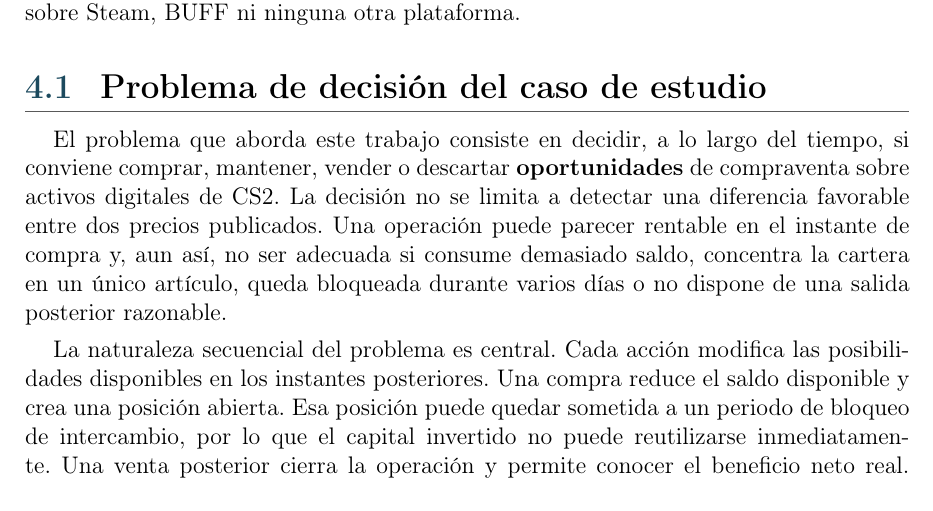
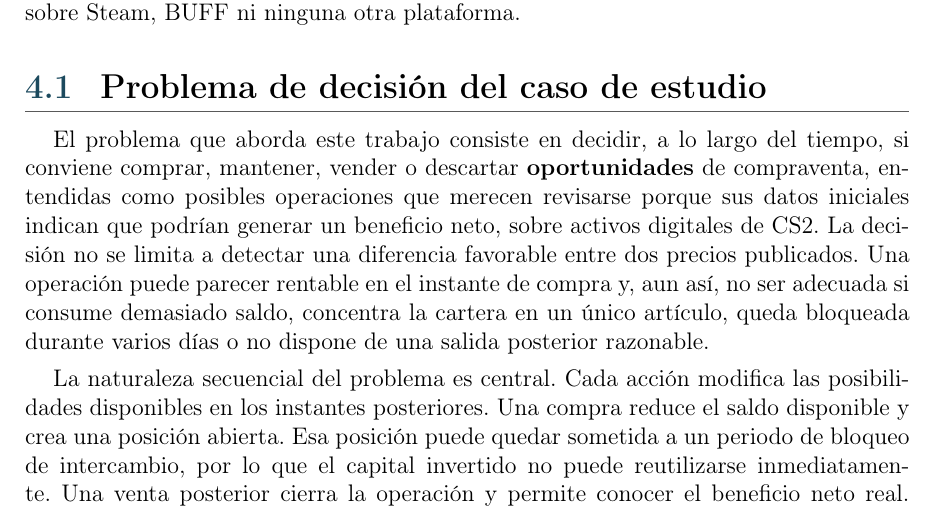
Before and after one commit to STOSKR/TFM-CSFlipper, a LaTeX thesis (TFM/main.tex, which reads TFM/sections/04_propuesta.tex): part of page 32 of 76, cut so that both start at the same text. Compiled offline with pdfLaTeX.

Commit message:
Explica oportunidad en primera aparicion

```diff
--- a/TFM/sections/04_propuesta.tex
+++ b/TFM/sections/04_propuesta.tex
@@ -10,7 +10,7 @@ La evaluación se realiza exclusivamente dentro del simulador. Las acciones modi
 \section{Problema de decisión del caso de estudio}
 \label{sec:definicion-problema-decision}
 
-El problema que aborda este trabajo consiste en decidir, a lo largo del tiempo, si conviene comprar, mantener, vender o descartar \textbf{\glosref{oportunidad}{oportunidades}} de compraventa sobre activos digitales de \acroref{CS2}{CS2}. La decisión no se limita a detectar una diferencia favorable entre dos precios publicados. Una operación puede parecer rentable en el instante de compra y, aun así, no ser adecuada si consume demasiado saldo, concentra la cartera en un único artículo, queda bloqueada durante varios días o no dispone de una salida posterior razonable.
+El problema que aborda este trabajo consiste en decidir, a lo largo del tiempo, si conviene comprar, mantener, vender o descartar \textbf{\glosref{oportunidad}{oportunidades}} de compraventa, entendidas como posibles operaciones que merecen revisarse porque sus datos iniciales indican que podrían generar un beneficio neto, sobre activos digitales de \acroref{CS2}{CS2}. La decisión no se limita a detectar una diferencia favorable entre dos precios publicados. Una operación puede parecer rentable en el instante de compra y, aun así, no ser adecuada si consume demasiado saldo, concentra la cartera en un único artículo, queda bloqueada durante varios días o no dispone de una salida posterior razonable.
 
 La naturaleza secuencial del problema es central. Cada acción modifica las posibilidades disponibles en los instantes posteriores. Una compra reduce el saldo disponible y crea una posición abierta. Esa posición puede quedar sometida a un periodo de bloqueo de intercambio, por lo que el capital invertido no puede reutilizarse inmediatamente. Una venta posterior cierra la operación y permite conocer el beneficio neto real. Mantener la cartera evita costes inmediatos, pero también puede suponer perder una oportunidad si el artículo habría generado una rentabilidad positiva.
 
```
